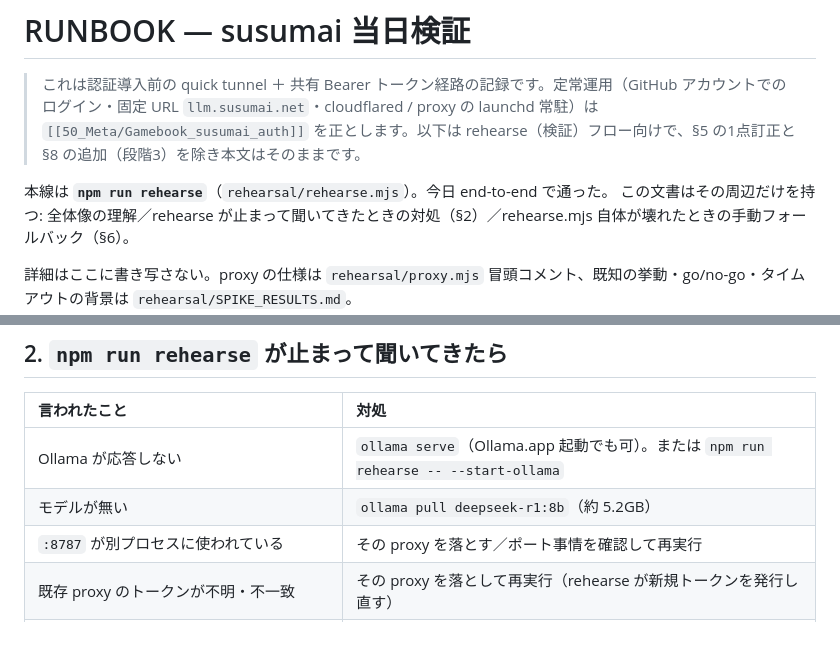
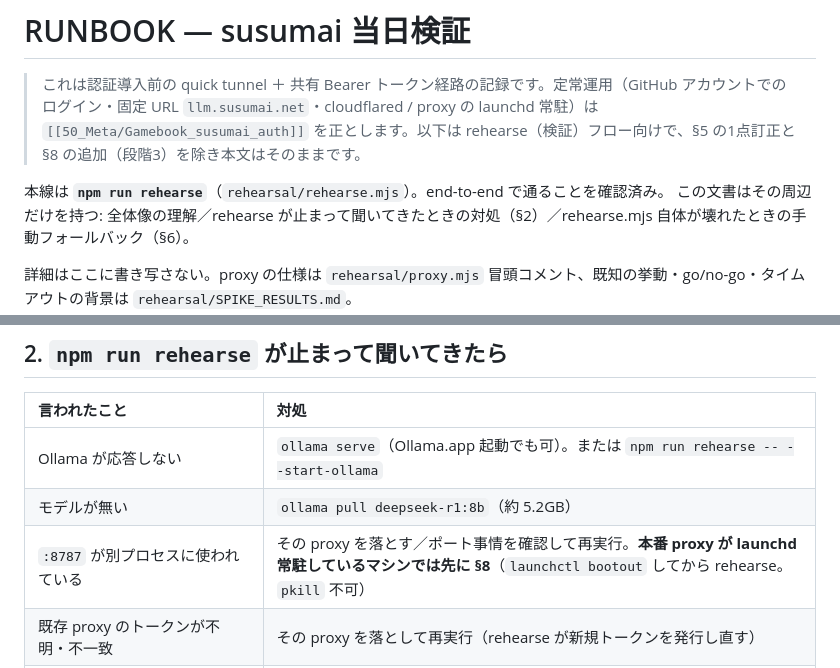
Before and after one commit to sGvQs/susumai, a Markdown page: rehearsal/RUNBOOK.md, 2 parts joined by grey strips. Rendered like a GitHub page; blank space fills up the shorter version.

```diff
--- a/rehearsal/RUNBOOK.md
+++ b/rehearsal/RUNBOOK.md
@@ -2,7 +2,7 @@
 
 > これは認証導入前の quick tunnel ＋ 共有 Bearer トークン経路の記録です。定常運用（GitHub アカウントでのログイン・固定 URL `llm.susumai.net`・cloudflared / proxy の launchd 常駐）は `[[50_Meta/Gamebook_susumai_auth]]` を正とします。以下は rehearse（検証）フロー向けで、§5 の1点訂正と §8 の追加（段階3）を除き本文はそのままです。
 
-本線は **`npm run rehearse`**（`rehearsal/rehearse.mjs`）。今日 end-to-end で通った。
+本線は **`npm run rehearse`**（`rehearsal/rehearse.mjs`）。end-to-end で通ることを確認済み。
 この文書はその周辺だけを持つ: 全体像の理解／rehearse が止まって聞いてきたときの対処（§2）／rehearse.mjs 自体が壊れたときの手動フォールバック（§6）。
 
 詳細はここに書き写さない。proxy の仕様は `rehearsal/proxy.mjs` 冒頭コメント、既知の挙動・go/no-go・タイムアウトの背景は `rehearsal/SPIKE_RESULTS.md`。
@@ -28,7 +28,7 @@ REPL は別端末で叩く。rehearse が Phase 5 で起動コマンド（`XDG_C
 | :--- | :--- |
 | Ollama が応答しない | `ollama serve`（Ollama.app 起動でも可）。または `npm run rehearse -- --start-ollama` |
 | モデルが無い | `ollama pull deepseek-r1:8b`（約 5.2GB） |
-| `:8787` が別プロセスに使われている | その proxy を落とす／ポート事情を確認して再実行 |
+| `:8787` が別プロセスに使われている | その proxy を落とす／ポート事情を確認して再実行。**本番 proxy が launchd 常駐しているマシンでは先に §8**（`launchctl bootout` してから rehearse。`pkill` 不可） |
 | 既存 proxy のトークンが不明・不一致 | その proxy を落として再実行（rehearse が新規トークンを発行し直す） |
 | 既存トンネルの URL が復元できない | rehearse は per-run ログから復帰を試みる。ダメなら落として再実行 |
 | Phase 2 の install / typecheck / test / build のいずれか失敗 | その出力を確認（rehearse のバグではなくコード側） |
```
Also changed, not shown: README.md (+16 -12 lines), rehearsal/SPIKE_RESULTS.md (+1 -0 lines).
